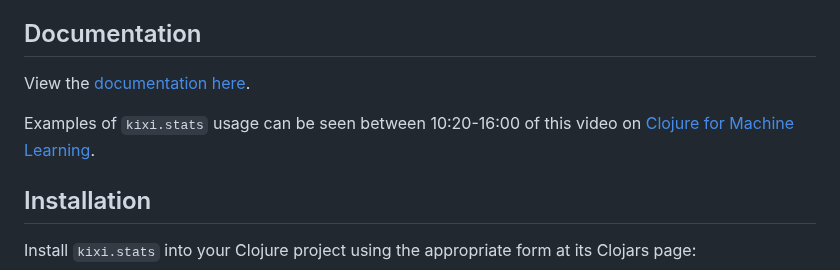
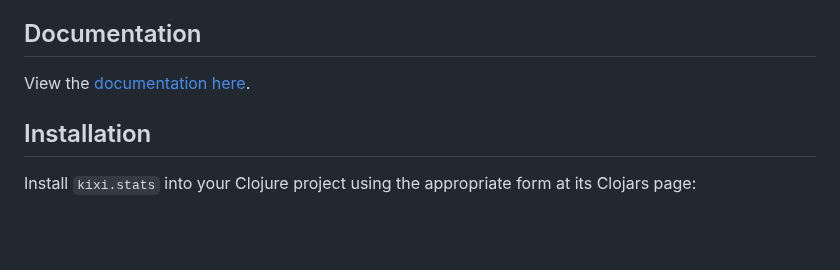
Before and after one commit to MastodonC/kixi.stats, a Markdown page: README.md, the part around the change. Rendered like a GitHub page; blank space fills up the shorter version.

```diff
--- a/README.md
+++ b/README.md
@@ -77,9 +77,7 @@ Variance, covariance, standard deviation, skewness and kurtosis each have sample
 
 ## Documentation
 
-View the [documentation here](https://cljdoc.xyz/d/kixi/stats).
-
-Examples of `kixi.stats` usage can be seen between 10:20-16:00 of this video on [Clojure for Machine Learning](https://skillsmatter.com/skillscasts/9050-clojure-for-machine-learning).
+View the [documentation here](https://cljdoc.org/d/kixi/stats).
 
 ## Installation
 
```
